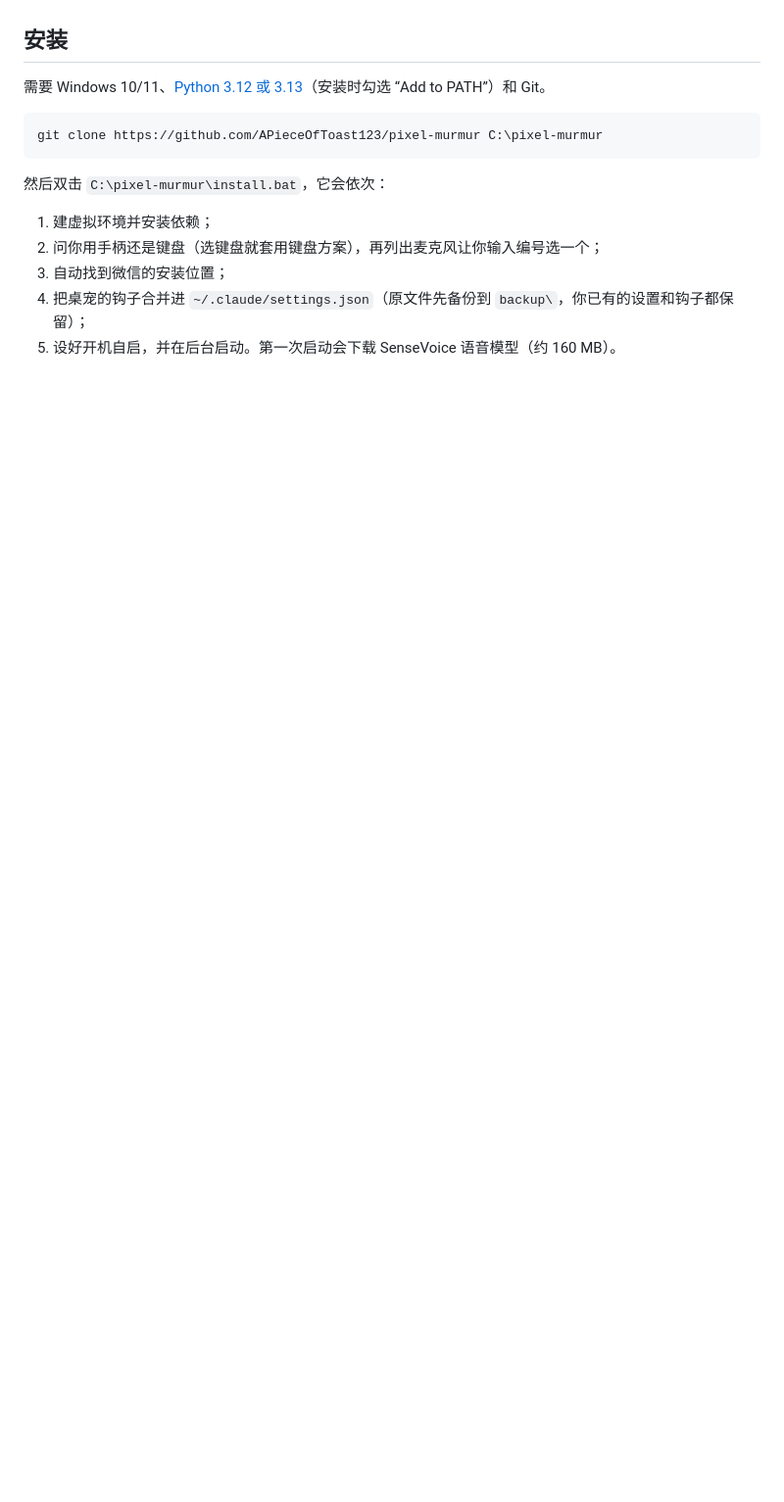
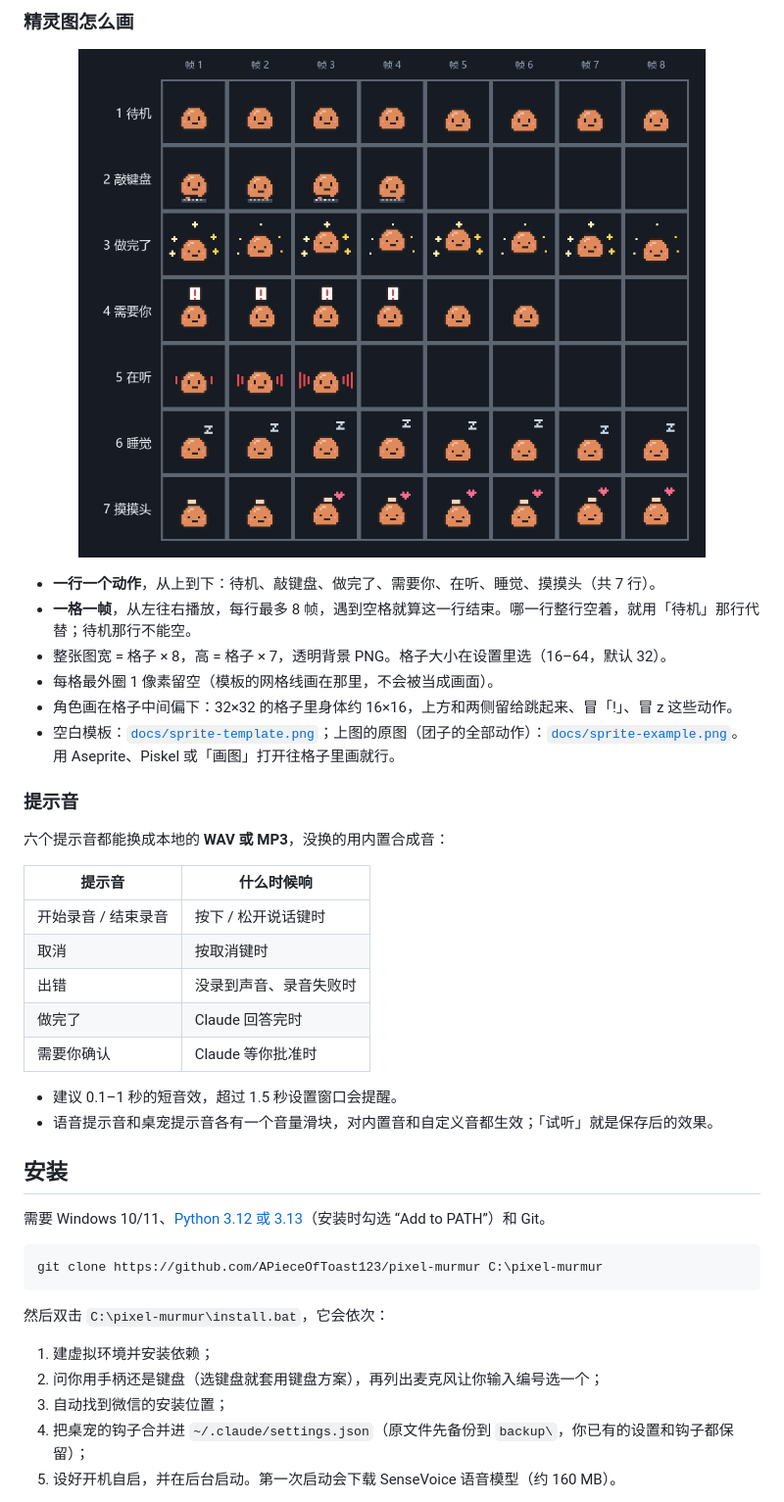
Before and after one commit to APieceOfToast123/pixel-murmur, a Markdown page: README.md, the part around one of its changes. Shown at 98% size. Drawn GitHub-style; pictures changed too: docs/sprite-guide.png (added); blank space fills up the shorter version.

```diff
--- a/README.md
+++ b/README.md
@@ -98,3 +117,30 @@
+### 精灵图怎么画
+
+<p align="center">
+  <img src="docs/sprite-guide.png" alt="精灵图：一行一个动作，一格一帧" width="640">
+</p>
+
+- **一行一个动作**，从上到下：待机、敲键盘、做完了、需要你、在听、睡觉、摸摸头（共 7 行）。
+- **一格一帧**，从左往右播放，每行最多 8 帧，遇到空格就算这一行结束。哪一行整行空着，就用「待机」那行代替；待机那行不能空。
+- 整张图宽 = 格子 × 8，高 = 格子 × 7，透明背景 PNG。格子大小在设置里选（16–64，默认 32）。
+- 每格最外圈 1 像素留空（模板的网格线画在那里，不会被当成画面）。
+- 角色画在格子中间偏下：32×32 的格子里身体约 16×16，上方和两侧留给跳起来、冒「!」、冒 z 这些动作。
+- 空白模板：[`docs/sprite-template.png`](docs/sprite-template.png)；上图的原图（团子的全部动作）：[`docs/sprite-example.png`](docs/sprite-example.png)。用 Aseprite、Piskel 或「画图」打开往格子里画就行。
+
+### 提示音
+
+六个提示音都能换成本地的 **WAV 或 MP3**，没换的用内置合成音：
+
+| 提示音 | 什么时候响 |
+|---|---|
+| 开始录音 / 结束录音 | 按下 / 松开说话键时 |
+| 取消 | 按取消键时 |
+| 出错 | 没录到声音、录音失败时 |
+| 做完了 | Claude 回答完时 |
+| 需要你确认 | Claude 等你批准时 |
+
+- 建议 0.1–1 秒的短音效，超过 1.5 秒设置窗口会提醒。
+- 语音提示音和桌宠提示音各有一个音量滑块，对内置音和自定义音都生效；「试听」就是保存后的效果。
 
 ## 安装
 
```
Also changed, not shown: other parts of README.md (+24 -4 lines), docs/settings-pet.png (added), docs/settings-sound.png (added), docs/settings.png, docs/sprite-example.png (added), docs/sprite-template.png (added), 5 other files.
